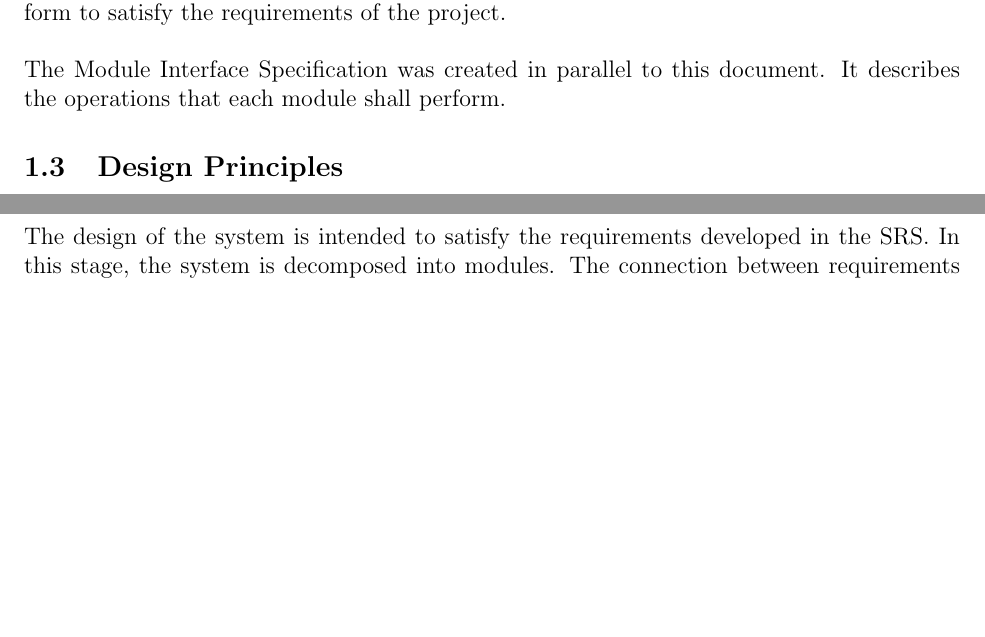
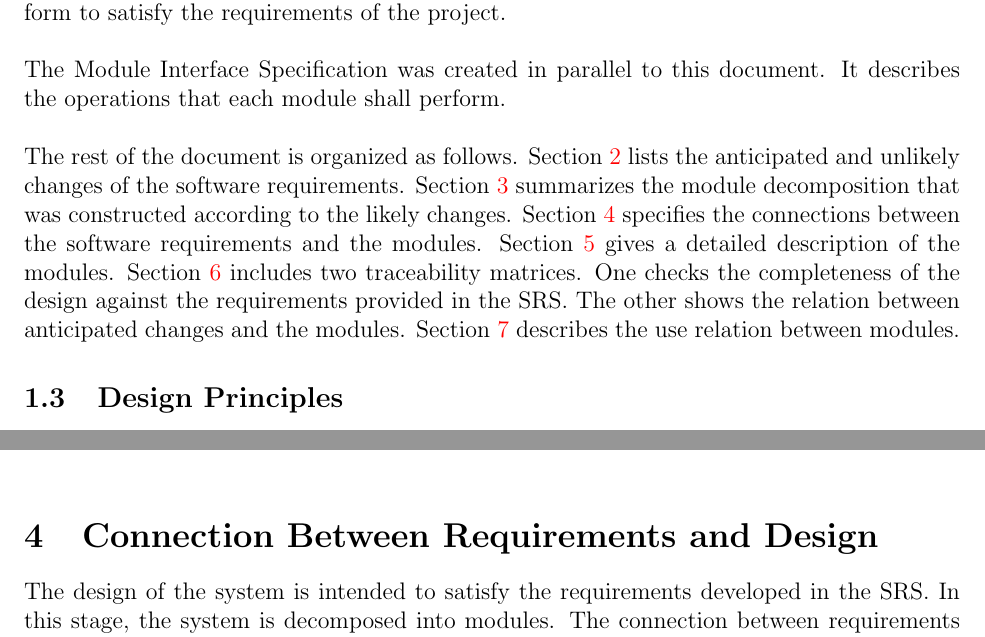
Before and after one commit to arkinmodi/ScrumBot, a LaTeX document (Doc/Design/MG/MG.tex): two parts of pages 4 and 7 of 13 before the commit and two parts of pages 4 and 6 of 13 after it, joined at a grey line, cut so that both start at the same text, the shorter picture padded with empty space. Compiled offline with pdfLaTeX.

Commit message:
Added document outline

```diff
--- a/Doc/Design/MG/MG.tex
+++ b/Doc/Design/MG/MG.tex
@@ -81,7 +81,7 @@ Scrum is an Agile process framework widely used in industry for managing and coo
 \subsection{Context}
 Prior to this document, the Software Requirements Specification (SRS) was created to outline all the functional and non-functional requirements this project must satisfy. The purpose of this document is to provide a high-level structure to the implementation of this project by decomposing the idea into modules. The decomposition into modules enables a clearer form to satisfy the requirements of the project.\\
 
-\noindent The Module Interface Specification was created in parallel to this document. It describes the operations that each module shall perform.
+\noindent The Module Interface Specification was created in parallel to this document. It describes the operations that each module shall perform.\\
 
 % After completing the first stage of the design, the Software Requirements
 % Specification (SRS), the Module Guide (MG) is developed~\citep{ParnasEtAl1984}. The MG
@@ -103,16 +103,7 @@ Prior to this document, the Software Requirements Specification (SRS) was create
 %   decomposition, and flexibility of the design.
 % \end{itemize}
 
-% The rest of the document is organized as follows. Section
-% \ref{SecChange} lists the anticipated and unlikely changes of the software
-% requirements. Section \ref{SecMH} summarizes the module decomposition that
-% was constructed according to the likely changes. Section \ref{SecConnection}
-% specifies the connections between the software requirements and the
-% modules. Section \ref{SecMD} gives a detailed description of the
-% modules. Section \ref{SecTM} includes two traceability matrices. One checks
-% the completeness of the design against the requirements provided in the SRS. The
-% other shows the relation between anticipated changes and the modules. Section
-% \ref{SecUse} describes the use relation between modules.
+\noindent The rest of the document is organized as follows. Section \ref{SecChange} lists the anticipated and unlikely changes of the software requirements. Section \ref{SecMH} summarizes the module decomposition that was constructed according to the likely changes. Section \ref{SecConnection} specifies the connections between the software requirements and the modules. Section \ref{SecMD} gives a detailed description of the modules. Section \ref{SecTM} includes two traceability matrices. One checks the completeness of the design against the requirements provided in the SRS. The other shows the relation between anticipated changes and the modules. Section \ref{SecUse} describes the use relation between modules.
 
 \subsection{Design Principles}
 % Copied from template
```
Also changed, not shown: Doc/Design/MG/MG.pdf.
